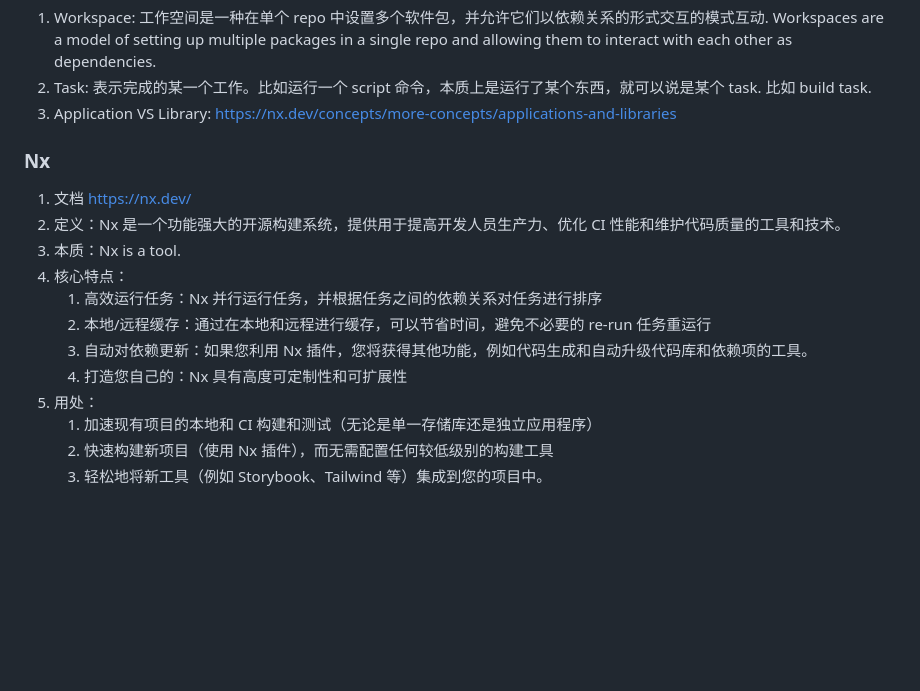
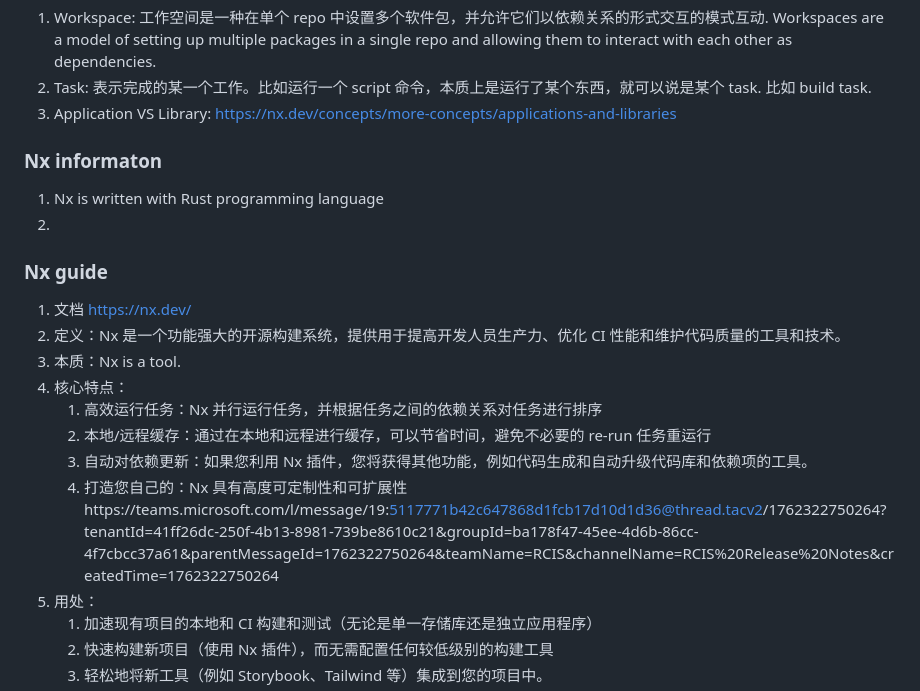
Before and after one commit to TongMonkey/tips-and-problems, a Markdown page: src/Nx/Nx-readme.md, the part around the change. Drawn GitHub-style; blank space fills up the shorter version.

```diff
--- a/src/Nx/Nx-readme.md
+++ b/src/Nx/Nx-readme.md
@@ -8,7 +8,12 @@
 2. Task: 表示完成的某一个工作。比如运行一个 script 命令，本质上是运行了某个东西，就可以说是某个 task. 比如 build task.
 3. Application VS Library: <https://nx.dev/concepts/more-concepts/applications-and-libraries>
 
-### Nx
+### Nx informaton
+
+1. Nx is written with Rust programming language
+2.
+
+### Nx guide
 
 1. 文档 <https://nx.dev/>
 2. 定义：Nx 是一个功能强大的开源构建系统，提供用于提高开发人员生产力、优化 CI 性能和维护代码质量的工具和技术。
@@ -17,7 +22,7 @@
    1. 高效运行任务：Nx 并行运行任务，并根据任务之间的依赖关系对任务进行排序
    2. 本地/远程缓存：通过在本地和远程进行缓存，可以节省时间，避免不必要的 re-run 任务重运行
    3. 自动对依赖更新：如果您利用 Nx 插件，您将获得其他功能，例如代码生成和自动升级代码库和依赖项的工具。
-   4. 打造您自己的：Nx 具有高度可定制性和可扩展性
+   4. 打造您自己的：Nx 具有高度可定制性和可扩展性https://teams.microsoft.com/l/message/19:5117771b42c647868d1fcb17d10d1d36@thread.tacv2/1762322750264?tenantId=41ff26dc-250f-4b13-8981-739be8610c21&groupId=ba178f47-45ee-4d6b-86cc-4f7cbcc37a61&parentMessageId=1762322750264&teamName=RCIS&channelName=RCIS%20Release%20Notes&createdTime=1762322750264
 5. 用处：
    1. 加速现有项目的本地和 CI 构建和测试（无论是单一存储库还是独立应用程序）
    2. 快速构建新项目（使用 Nx 插件），而无需配置任何较低级别的构建工具
```
Also changed, not shown: src/Rust/rust-rename.md (added, +10 -0 lines), src/requirements/AuDB.md (deleted, +0 -65 lines).
